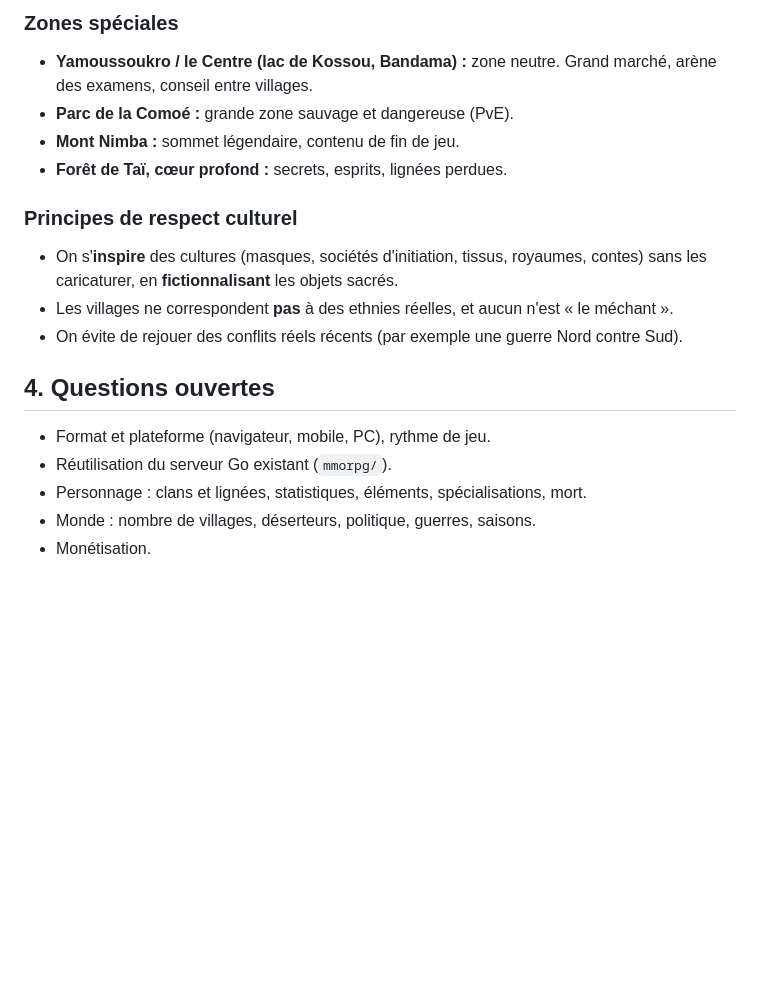
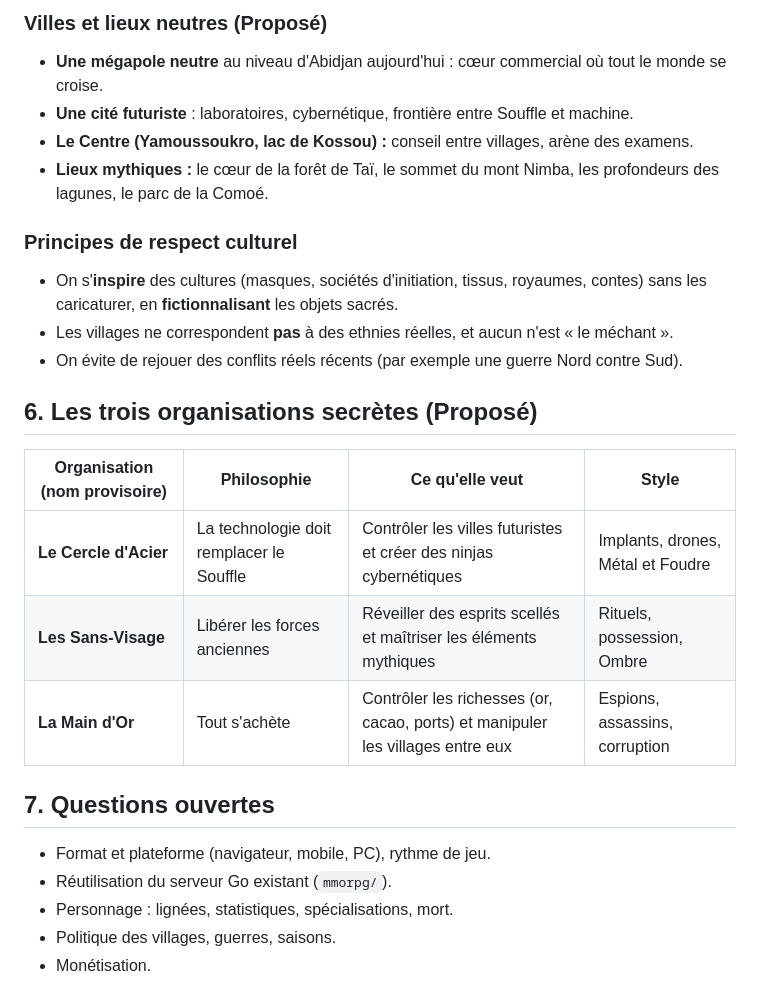
Before and after one commit to ASSIENINDylan/Terence-, a Markdown page: docs/ninja-ivoire/GDD.md, the part around one of its changes. Rendered like a GitHub page; blank space fills up the shorter version.

```diff
--- a/docs/ninja-ivoire/GDD.md
+++ b/docs/ninja-ivoire/GDD.md
@@ -57,19 +111,27 @@
 
-### Zones spéciales
-- **Yamoussoukro / le Centre (lac de Kossou, Bandama) :** zone neutre. Grand marché, arène des examens, conseil entre villages.
-- **Parc de la Comoé :** grande zone sauvage et dangereuse (PvE).
-- **Mont Nimba :** sommet légendaire, contenu de fin de jeu.
-- **Forêt de Taï, cœur profond :** secrets, esprits, lignées perdues.
+### Villes et lieux neutres (Proposé)
+- **Une mégapole neutre** au niveau d'Abidjan aujourd'hui : cœur commercial où tout le monde se croise.
+- **Une cité futuriste** : laboratoires, cybernétique, frontière entre Souffle et machine.
+- **Le Centre (Yamoussoukro, lac de Kossou) :** conseil entre villages, arène des examens.
+- **Lieux mythiques :** le cœur de la forêt de Taï, le sommet du mont Nimba, les profondeurs des lagunes, le parc de la Comoé.
 
 ### Principes de respect culturel
 - On s'**inspire** des cultures (masques, sociétés d'initiation, tissus, royaumes, contes) sans les caricaturer, en **fictionnalisant** les objets sacrés.
 - Les villages ne correspondent **pas** à des ethnies réelles, et aucun n'est « le méchant ».
 - On évite de rejouer des conflits réels récents (par exemple une guerre Nord contre Sud).
 
-## 4. Questions ouvertes
+## 6. Les trois organisations secrètes (Proposé)
+
+| Organisation (nom provisoire) | Philosophie | Ce qu'elle veut | Style |
+|---|---|---|---|
+| **Le Cercle d'Acier** | La technologie doit remplacer le Souffle | Contrôler les villes futuristes et créer des ninjas cybernétiques | Implants, drones, Métal et Foudre |
+| **Les Sans-Visage** | Libérer les forces anciennes | Réveiller des esprits scellés et maîtriser les éléments mythiques | Rituels, possession, Ombre |
+| **La Main d'Or** | Tout s'achète | Contrôler les richesses (or, cacao, ports) et manipuler les villages entre eux | Espions, assassins, corruption |
+
+## 7. Questions ouvertes
 
 - Format et plateforme (navigateur, mobile, PC), rythme de jeu.
 - Réutilisation du serveur Go existant (`mmorpg/`).
-- Personnage : clans et lignées, statistiques, éléments, spécialisations, mort.
-- Monde : nombre de villages, déserteurs, politique, guerres, saisons.
+- Personnage : lignées, statistiques, spécialisations, mort.
+- Politique des villages, guerres, saisons.
 - Monétisation.
```
Also changed, not shown: other parts of docs/ninja-ivoire/GDD.md (+72 -18 lines).
